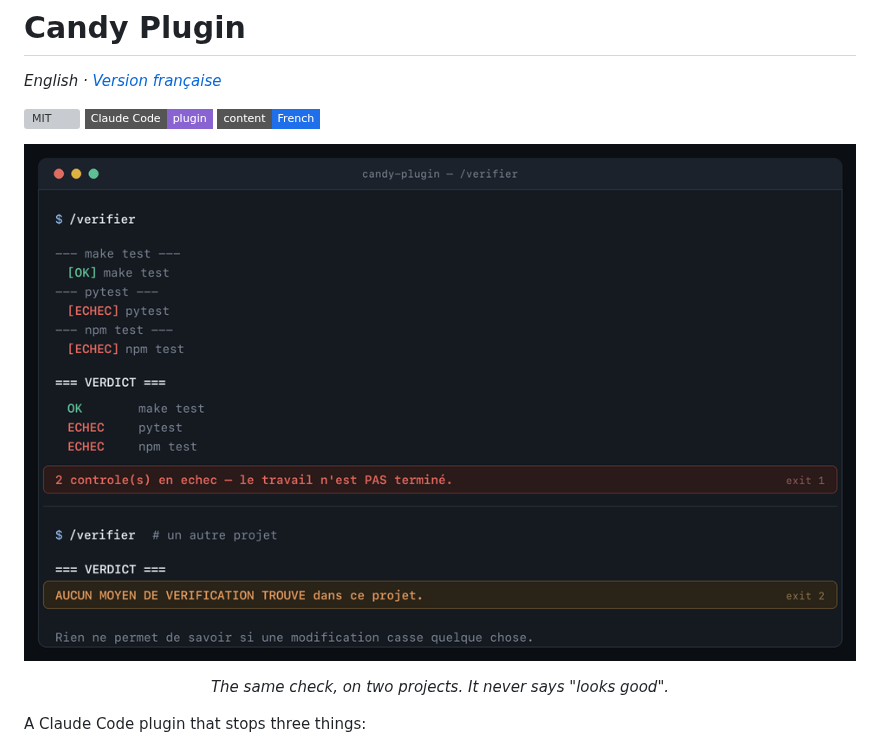
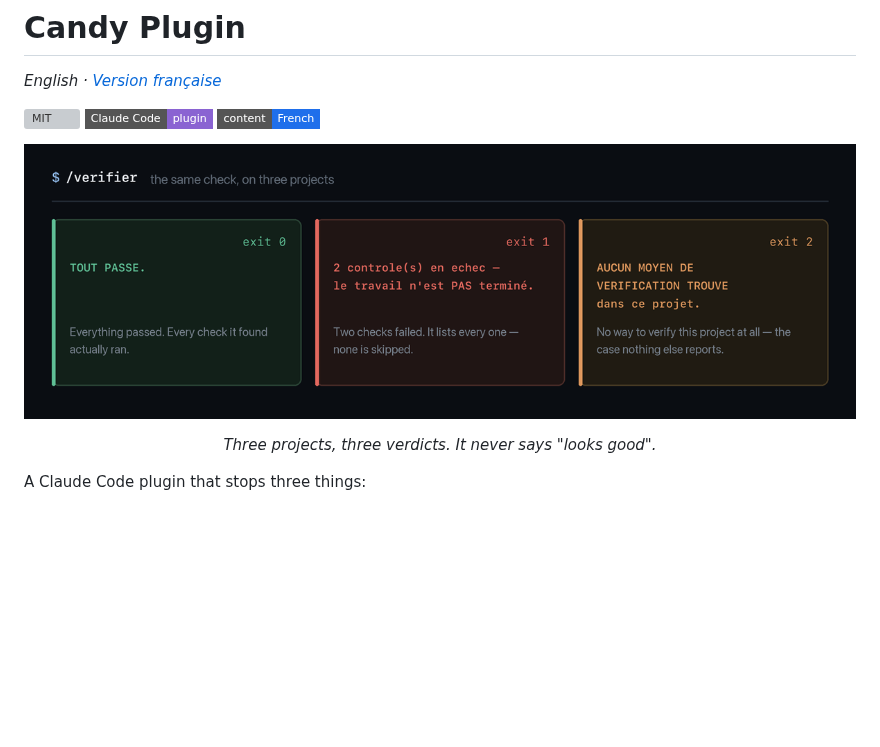
Before and after one commit to minculusofia-wq/Candy-Plugin, a Markdown page: README.md, the part around the change. GitHub-like rendering; pictures changed too: docs/apercu-en.png (added), docs/apercu.png (deleted); badges without logos; blank space fills up the shorter version; grey boxes are pictures that could not be loaded.

```diff
--- a/README.md
+++ b/README.md
@@ -7,10 +7,10 @@
 ![Language](https://img.shields.io/badge/content-French-1f6feb?style=flat-square)
 
 <p align="center">
-  <img src="docs/apercu.png" alt="Real output: make test passes, pytest fails, npm test fails, exit 1 — and on another project, no way to verify at all, exit 2" width="100%">
+  <img src="docs/apercu-en.png" alt="The same check on three projects: everything passed (exit 0), two checks failed and all are listed (exit 1), no way to verify this project at all (exit 2)" width="100%">
 </p>
 
-<p align="center"><i>The same check, on two projects. It never says "looks good".</i></p>
+<p align="center"><i>Three projects, three verdicts. It never says "looks good".</i></p>
 
 A Claude Code plugin that stops three things:
 
```
Also changed, not shown: README.fr.md (+2 -2 lines), docs/apercu-fr.png (added).
